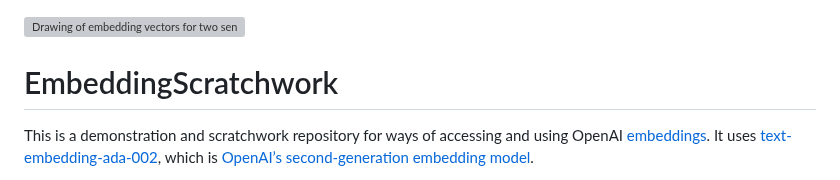
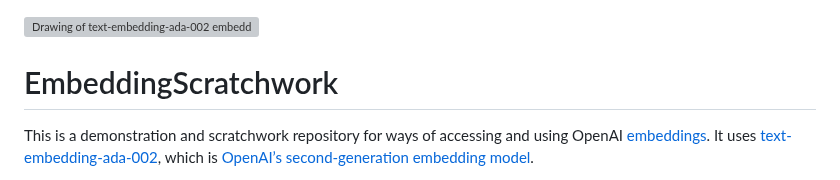
Before and after one commit to dmvassallo/EmbeddingScratchwork, a Markdown page: README.md, the part around the change. GitHub-like rendering; grey boxes are pictures that could not be loaded.

Commit message:
State model name in the logo alt and title text
This changes only the readme, not the logo itself.

The reason for this change is to avoid misleading readers into
thinking that embeddings, and their similarities, are properties
of texts by themselves. (They are, of course, properties of texts
taken together with an embedding model, and vary across changes of
model.)

```diff
--- a/README.md
+++ b/README.md
@@ -4,8 +4,8 @@
 <!-- markdownlint-capture -->
 <!-- markdownlint-disable MD041 MD013 -->
 <img src="doc/logo.svg"
-     alt="Drawing of embedding vectors for two sentences – “El gato corre.” and “The cat runs.” – and the 22.7° angle between them"
-     title="Drawing of embedding vectors for two sentences – “El gato corre.” and “The cat runs.” – and the 22.7° angle between them"
+     alt="Drawing of text-embedding-ada-002 embedding vectors for two sentences – “El gato corre.” and “The cat runs.” – and the 22.7° angle between them"
+     title="Drawing of text-embedding-ada-002 embedding vectors for two sentences – “El gato corre.” and “The cat runs.” – and the 22.7° angle between them"
      width="500px">
 <!-- markdownlint-restore -->
 
```
